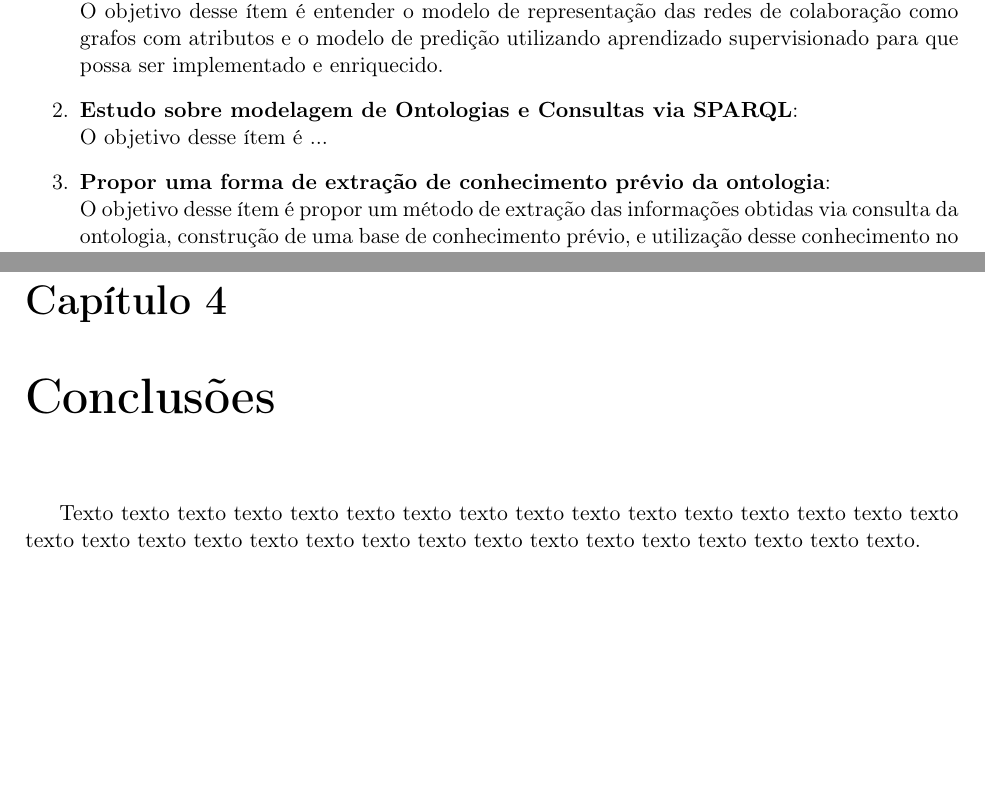
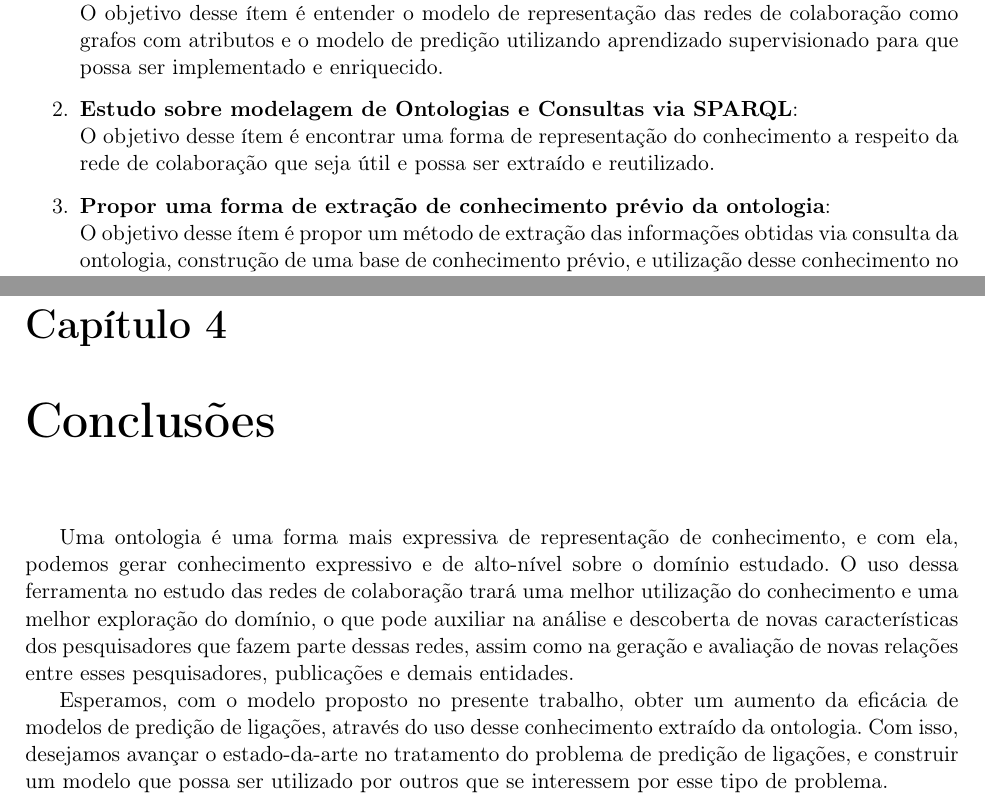
Before and after one commit to thdaraujo/master-research-draft, a LaTeX thesis (projeto-plainnat-ime/tese-exemplo.tex, which reads projeto-plainnat-ime/cap-conclusoes.tex, projeto-plainnat-ime/cap-introducao.tex): two parts of pages 17 and 27 of 32, joined at a grey line, cut so that both start at the same text, the shorter picture padded with empty space. Compiled offline with pdfLaTeX.

Commit message:
conclusoes

```diff
--- a/projeto-plainnat-ime/cap-conclusoes.tex
+++ b/projeto-plainnat-ime/cap-conclusoes.tex
@@ -2,6 +2,6 @@
 \chapter{Conclusões}
 \label{cap:conclusoes}
 
-Texto texto texto texto texto texto texto texto texto texto texto texto texto
-texto texto texto texto texto texto texto texto texto texto texto texto texto
-texto texto texto texto texto texto.
+Uma ontologia é uma forma mais expressiva de representação de conhecimento, e com ela, podemos gerar conhecimento expressivo e de alto-nível sobre o domínio estudado. O uso dessa ferramenta no estudo das redes de colaboração trará uma melhor utilização do conhecimento e uma melhor exploração do domínio, o que pode auxiliar na análise e descoberta de novas características dos pesquisadores que fazem parte dessas redes, assim como na geração e avaliação de novas relações entre esses pesquisadores, publicações e demais entidades.
+
+Esperamos, com o modelo proposto no presente trabalho, obter um aumento da eficácia de modelos de predição de ligações, através do uso desse conhecimento extraído da ontologia. Com isso, desejamos avançar o estado-da-arte no tratamento do problema de predição de ligações, e construir um modelo que possa ser utilizado por outros que se interessem por esse tipo de problema.
--- a/projeto-plainnat-ime/cap-introducao.tex
+++ b/projeto-plainnat-ime/cap-introducao.tex
@@ -68,7 +68,7 @@ Os objetivos traçados serão alcançados através da execução dos seguintes
     \item \textbf{Estudo dos resultados de \citet{Cervantes2014}}: \\
       O objetivo desse ítem é entender o modelo de representação das redes de colaboração como grafos com atributos e o modelo de predição utilizando aprendizado supervisionado para que possa ser implementado e enriquecido.
     \item \textbf{Estudo sobre modelagem de Ontologias e Consultas via SPARQL}: \\
-      O objetivo desse ítem é  ...
+      O objetivo desse ítem é encontrar uma forma de representação do conhecimento a respeito da rede de colaboração que seja útil e possa ser extraído e reutilizado.
     \item \textbf{Propor uma forma de extração de conhecimento prévio da ontologia}: \\
       O objetivo desse ítem é propor um método de extração das informações obtidas via consulta da ontologia, construção de uma base de conhecimento prévio, e utilização desse conhecimento no enriquecimento do modelo, via adição de novos atributos aos vértices da rede de colaboraçào científica .
     \item \textbf{Executar a ideia proposta}: \\
```
Also changed, not shown: projeto-plainnat-ime/cap-conceitos.tex (+0 -3 lines), projeto-plainnat-ime/tese-exemplo.pdf.
